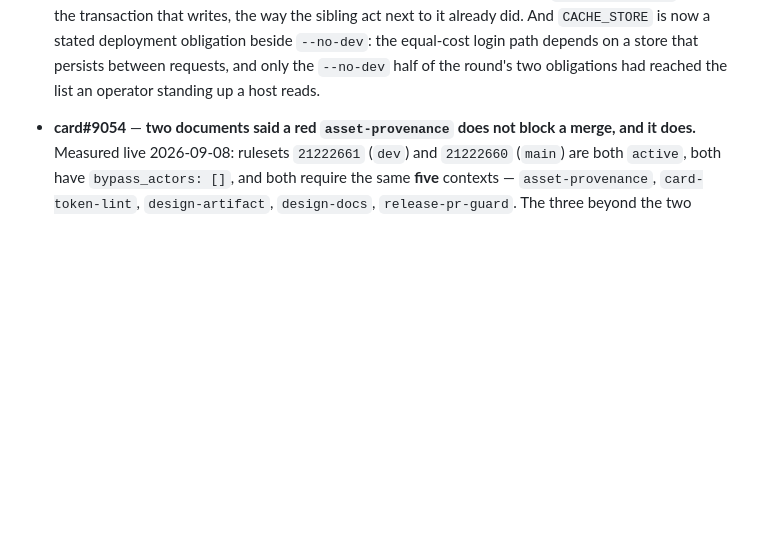
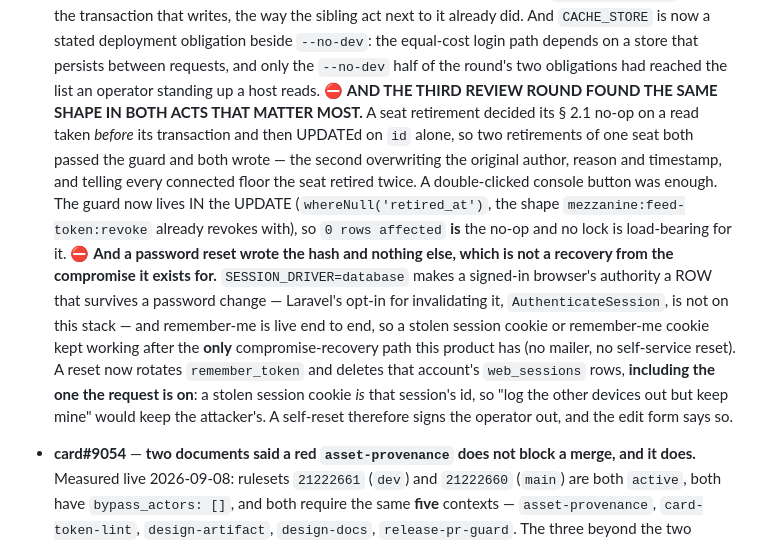
Before and after one commit to PupFuzz/mezzanine, a Markdown page: docs/CHANGELOG.md, the part around the change. Drawn GitHub-style; blank space fills up the shorter version.

Commit message:
docs(changelog): the third review round's two findings (card#9070)
`docs/CHANGELOG.md`'s own rule is a bullet per card in the same PR, and this bullet has recorded
each review round's findings as they landed. The third round's two are now in it: the seat
retirement's no-op decided on a pre-transaction read, and the password reset that did not take back
the sessions the old password bought.

Both are stated as what an operator or a consumer would notice — a seat that reports retired twice
on every connected floor, and a stolen cookie that keeps working after the one act this product has
for taking it away — rather than as the diff.

Coordinated in: card#9070

Co-Authored-By: Claude Opus 5 (1M context) <noreply@anthropic.com>
Claude-Session: https://claude.ai/code/session_01XDCNmBM5VuNvZwFiLJURC9

```diff
--- a/docs/CHANGELOG.md
+++ b/docs/CHANGELOG.md
@@ -103,6 +103,22 @@ release, and a release retitles it (`docs/VERSIONING.md § Release flow` step 4)
   beside `--no-dev`: the equal-cost login path depends on a store that persists between requests,
   and only the `--no-dev` half of the round's two obligations had reached the list an operator
   standing up a host reads.
+  ⛔ **AND THE THIRD REVIEW ROUND FOUND THE SAME SHAPE IN BOTH ACTS THAT MATTER MOST.** A seat
+  retirement decided its § 2.1 no-op on a read taken *before* its transaction and then UPDATEd on
+  `id` alone, so two retirements of one seat both passed the guard and both wrote — the second
+  overwriting the original author, reason and timestamp, and telling every connected floor the seat
+  retired twice. A double-clicked console button was enough. The guard now lives IN the UPDATE
+  (`whereNull('retired_at')`, the shape `mezzanine:feed-token:revoke` already revokes with), so
+  `0 rows affected` **is** the no-op and no lock is load-bearing for it.
+  ⛔ **And a password reset wrote the hash and nothing else, which is not a recovery from the
+  compromise it exists for.** `SESSION_DRIVER=database` makes a signed-in browser's authority a ROW
+  that survives a password change — Laravel's opt-in for invalidating it, `AuthenticateSession`, is
+  not on this stack — and remember-me is live end to end, so a stolen session cookie or remember-me
+  cookie kept working after the **only** compromise-recovery path this product has (no mailer, no
+  self-service reset). A reset now rotates `remember_token` and deletes that account's
+  `web_sessions` rows, **including the one the request is on**: a stolen session cookie *is* that
+  session's id, so "log the other devices out but keep mine" would keep the attacker's. A self-reset
+  therefore signs the operator out, and the edit form says so.
 
 - **card#9054** — **two documents said a red `asset-provenance` does not block a merge, and it
   does.** Measured live 2026-09-08: rulesets `21222661` (`dev`) and `21222660` (`main`) are both
```
